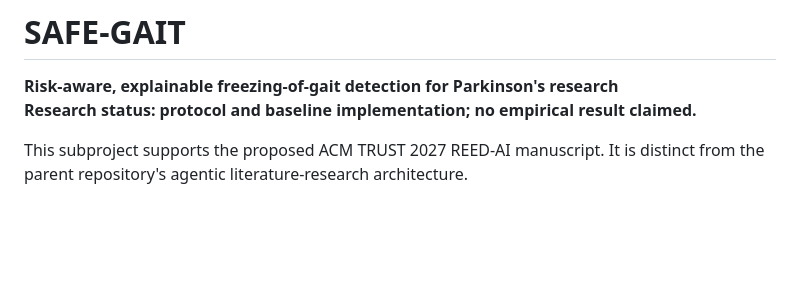
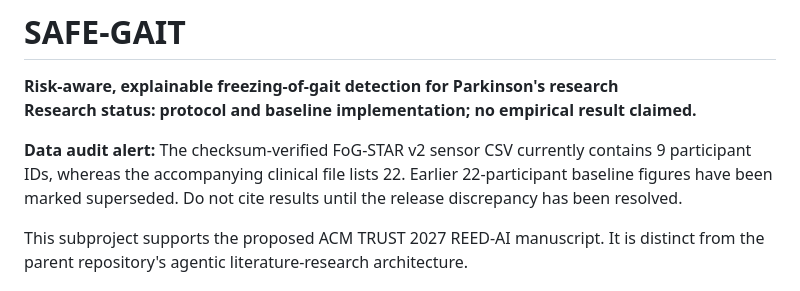
Before and after one commit to MahsaKeikha/agentic_parkinson_research, a Markdown page: SAFE-GAIT/README.md, the part around the change. Drawn GitHub-style; blank space fills up the shorter version.

Commit message:
Correct cohort audit and expand class-retention diagnostics

```diff
--- a/SAFE-GAIT/README.md
+++ b/SAFE-GAIT/README.md
@@ -2,6 +2,8 @@
 
 **Risk-aware, explainable freezing-of-gait detection for Parkinson's research**
 **Research status: protocol and baseline implementation; no empirical result claimed.**
+
+**Data audit alert:** The checksum-verified FoG-STAR v2 sensor CSV currently contains 9 participant IDs, whereas the accompanying clinical file lists 22. Earlier 22-participant baseline figures have been marked superseded. Do not cite results until the release discrepancy has been resolved.
 
 This subproject supports the proposed ACM TRUST 2027 REED-AI manuscript. It is distinct from the parent repository's agentic literature-research architecture.
 
```
